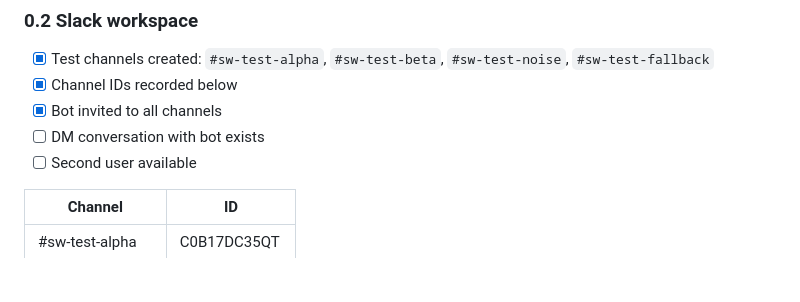
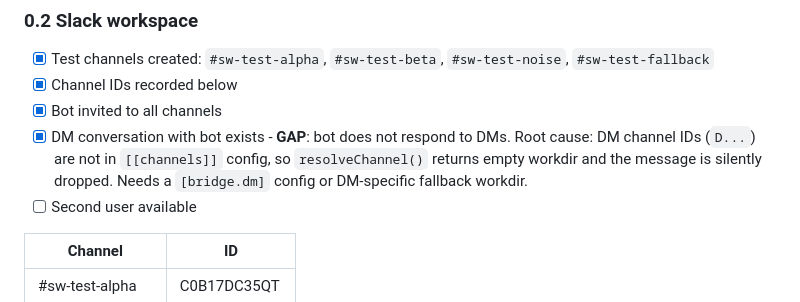
Before and after one commit to leighstillard/switchboard, a Markdown page: test-results.md, the part around the change. Drawn GitHub-style; blank space fills up the shorter version.

Commit message:
test: record DM gap - bot silently drops DMs due to missing channel mapping

```diff
--- a/test-results.md
+++ b/test-results.md
@@ -18,7 +18,7 @@
 - [x] Test channels created: `#sw-test-alpha`, `#sw-test-beta`, `#sw-test-noise`, `#sw-test-fallback`
 - [x] Channel IDs recorded below
 - [x] Bot invited to all channels
-- [ ] DM conversation with bot exists
+- [x] DM conversation with bot exists - **GAP**: bot does not respond to DMs. Root cause: DM channel IDs (`D...`) are not in `[[channels]]` config, so `resolveChannel()` returns empty workdir and the message is silently dropped. Needs a `[bridge.dm]` config or DM-specific fallback workdir.
 - [ ] Second user available
 
 | Channel | ID |
```
